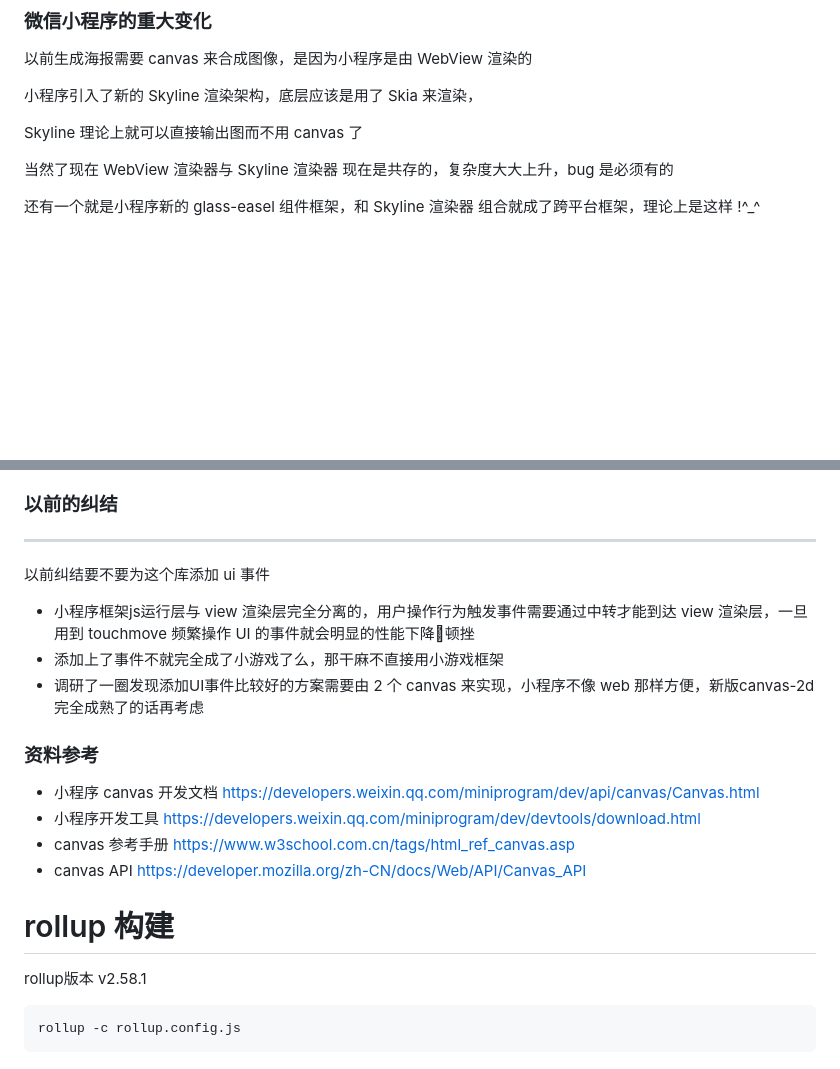
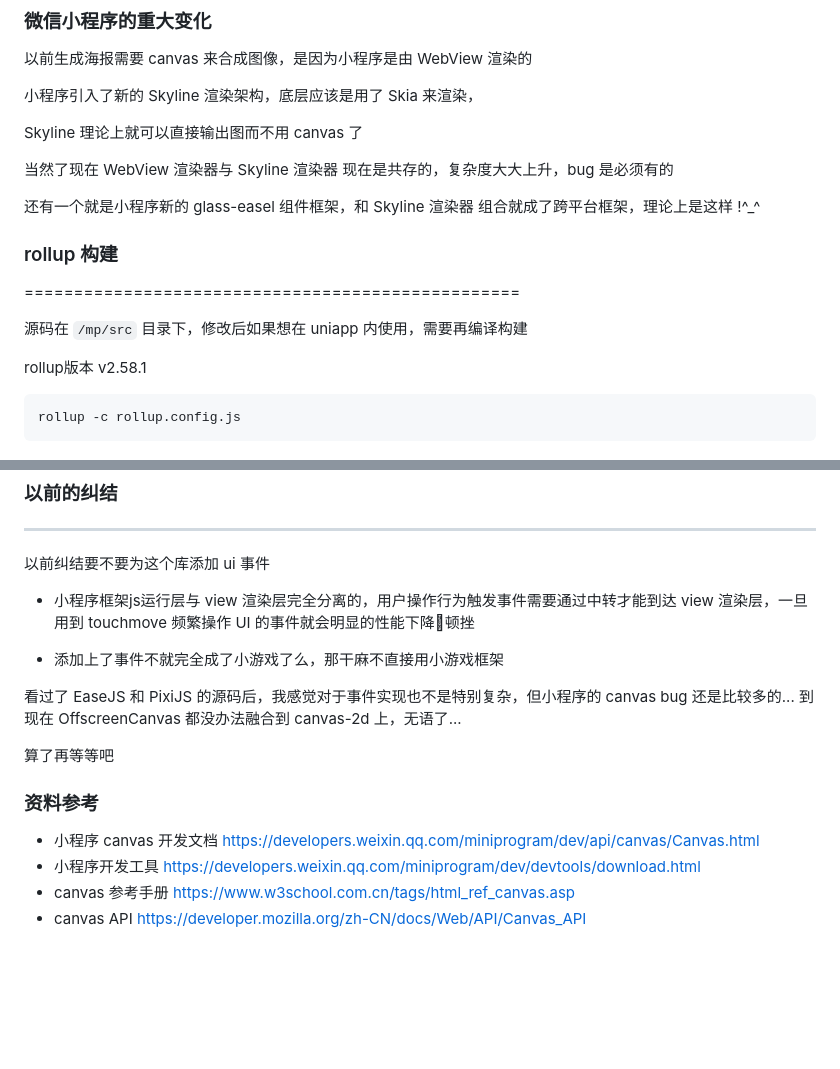
Before and after one commit to willian12345/DuduCanvas, a Markdown page: README.md, 2 parts joined by grey strips. Drawn GitHub-style; blank space fills up the shorter version.

Commit message:
docs: 更新 readme

````diff
--- a/README.md
+++ b/README.md
@@ -227,6 +227,22 @@ Skyline 理论上就可以直接输出图而不用 canvas 了
 
 还有一个就是小程序新的 glass-easel 组件框架，和 Skyline 渲染器 组合就成了跨平台框架，理论上是这样 !^_^
 
+
+### rollup 构建
+==================================================
+
+源码在 `/mp/src` 目录下，修改后如果想在 uniapp 内使用，需要再编译构建
+
+rollup版本 v2.58.1
+
+```
+rollup -c rollup.config.js
+```
+
+
+
+
+
 ### 以前的纠结
 --------------------------------------
 
@@ -236,16 +253,11 @@ Skyline 理论上就可以直接输出图而不用 canvas 了
 - 添加上了事件不就完全成了小游戏了么，那干麻不直接用小游戏框架
-- 调研了一圈发现添加UI事件比较好的方案需要由 2 个 canvas 来实现，小程序不像 web 那样方便，新版canvas-2d 完全成熟了的话再考虑
+
+看过了 EaseJS 和 PixiJS 的源码后，我感觉对于事件实现也不是特别复杂，但小程序的 canvas bug 还是比较多的... 到现在 OffscreenCanvas 都没办法融合到 canvas-2d 上，无语了...
+
+算了再等等吧
 
 ### 资料参考
 - 小程序 canvas 开发文档 https://developers.weixin.qq.com/miniprogram/dev/api/canvas/Canvas.html
 - 小程序开发工具 https://developers.weixin.qq.com/miniprogram/dev/devtools/download.html
 - canvas 参考手册  https://www.w3school.com.cn/tags/html_ref_canvas.asp
 - canvas API https://developer.mozilla.org/zh-CN/docs/Web/API/Canvas_API
-
-
-rollup 构建
-==================================================
-rollup版本 v2.58.1
-```
-rollup -c rollup.config.js
-```
````
Also changed, not shown: other parts of README.md (+1 -0 lines).
